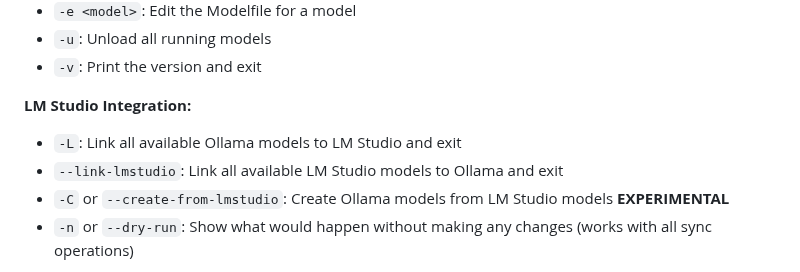
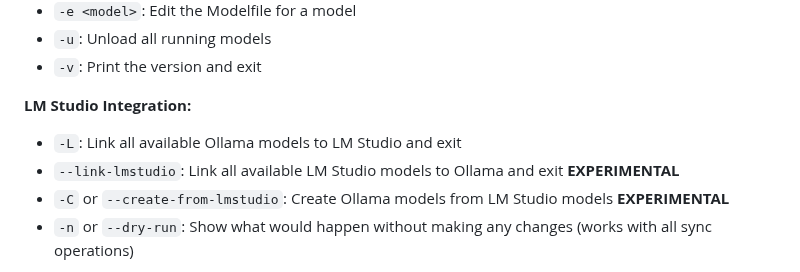
Before and after one commit to sammcj/gollama, a Markdown page: README.md, the part around the change. Rendered like a GitHub page.

```diff
--- a/README.md
+++ b/README.md
@@ -192,7 +192,7 @@ This functionality uses the [spitter](https://github.com/sammcj/spitter) package
 
 **LM Studio Integration:**
 - `-L`: Link all available Ollama models to LM Studio and exit
-- `--link-lmstudio`: Link all available LM Studio models to Ollama and exit
+- `--link-lmstudio`: Link all available LM Studio models to Ollama and exit **EXPERIMENTAL**
 - `-C` or `--create-from-lmstudio`: Create Ollama models from LM Studio models **EXPERIMENTAL**
 - `-n` or `--dry-run`: Show what would happen without making any changes (works with all sync operations)
 
```
